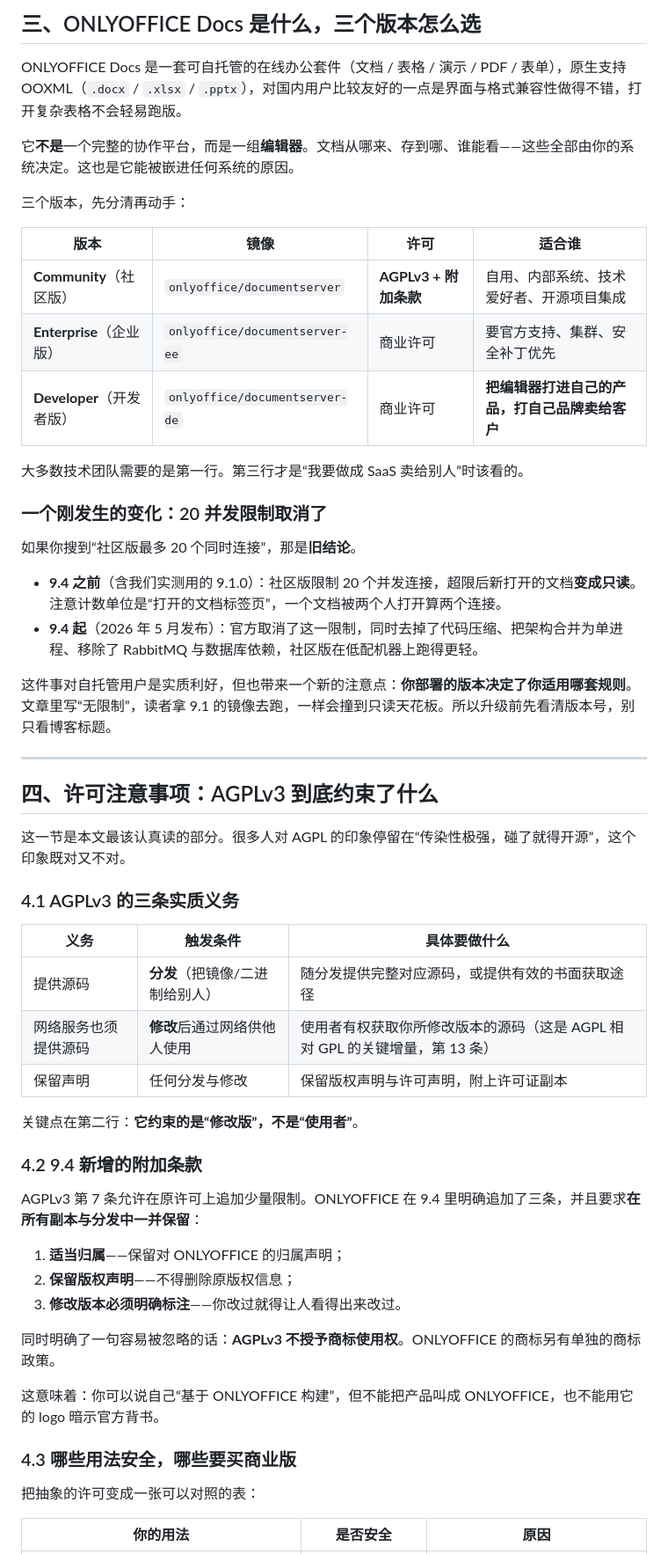
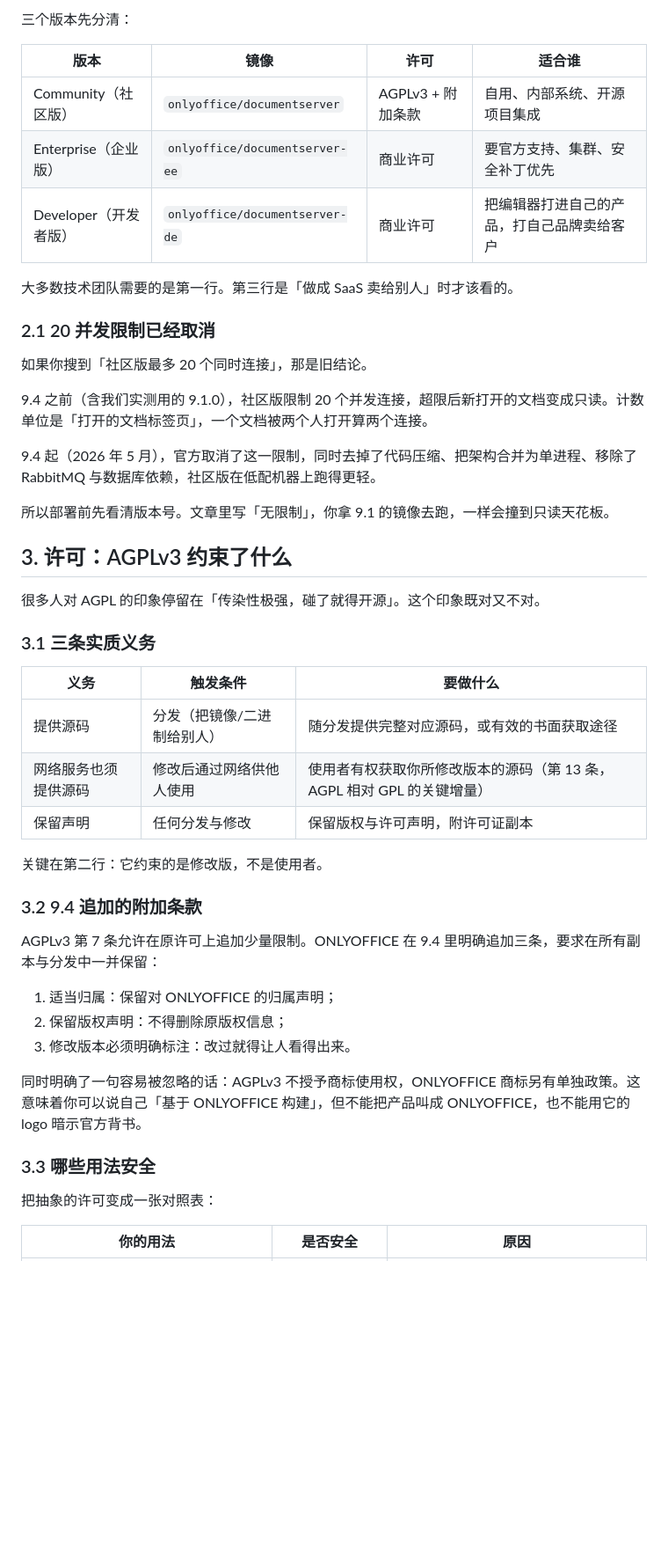
Before and after one commit to wzh-miscnotes/media-resource-manager, a Markdown page: docs/ONLYOFFICE在线编辑接入与开源许可.md, the part around one of its changes. Shown at 88% size. GitHub-like rendering; blank space fills up the shorter version.

```diff
--- a/docs/ONLYOFFICE在线编辑接入与开源许可.md
+++ b/docs/ONLYOFFICE在线编辑接入与开源许可.md
@@ -59,60 +40,51 @@ RM 的架构文章已经发过两篇：
 
-## 三、ONLYOFFICE Docs 是什么，三个版本怎么选
-
-ONLYOFFICE Docs 是一套可自托管的在线办公套件（文档 / 表格 / 演示 / PDF / 表单），原生支持 OOXML（`.docx` / `.xlsx` / `.pptx`），对国内用户比较友好的一点是界面与格式兼容性做得不错，打开复杂表格不会轻易跑版。
-
-它**不是**一个完整的协作平台，而是一组**编辑器**。文档从哪来、存到哪、谁能看——这些全部由你的系统决定。这也是它能被嵌进任何系统的原因。
-
-三个版本，先分清再动手：
+三个版本先分清：
 
 | 版本 | 镜像 | 许可 | 适合谁 |
 | --- | --- | --- | --- |
-| **Community**（社区版） | `onlyoffice/documentserver` | **AGPLv3 + 附加条款** | 自用、内部系统、技术爱好者、开源项目集成 |
-| **Enterprise**（企业版） | `onlyoffice/documentserver-ee` | 商业许可 | 要官方支持、集群、安全补丁优先 |
-| **Developer**（开发者版） | `onlyoffice/documentserver-de` | 商业许可 | **把编辑器打进自己的产品，打自己品牌卖给客户** |
+| Community（社区版） | `onlyoffice/documentserver` | AGPLv3 + 附加条款 | 自用、内部系统、开源项目集成 |
+| Enterprise（企业版） | `onlyoffice/documentserver-ee` | 商业许可 | 要官方支持、集群、安全补丁优先 |
+| Developer（开发者版） | `onlyoffice/documentserver-de` | 商业许可 | 把编辑器打进自己的产品，打自己品牌卖给客户 |
 
-大多数技术团队需要的是第一行。第三行才是“我要做成 SaaS 卖给别人”时该看的。
+大多数技术团队需要的是第一行。第三行是「做成 SaaS 卖给别人」时才该看的。
 
-### 一个刚发生的变化：20 并发限制取消了
+### 2.1 20 并发限制已经取消
 
-如果你搜到“社区版最多 20 个同时连接”，那是**旧结论**。
+如果你搜到「社区版最多 20 个同时连接」，那是旧结论。
 
-- **9.4 之前**（含我们实测用的 9.1.0）：社区版限制 20 个并发连接，超限后新打开的文档**变成只读**。注意计数单位是“打开的文档标签页”，一个文档被两个人打开算两个连接。
-- **9.4 起**（2026 年 5 月发布）：官方取消了这一限制，同时去掉了代码压缩、把架构合并为单进程、移除了 RabbitMQ 与数据库依赖，社区版在低配机器上跑得更轻。
+9.4 之前（含我们实测用的 9.1.0），社区版限制 20 个并发连接，超限后新打开的文档变成只读。计数单位是「打开的文档标签页」，一个文档被两个人打开算两个连接。
 
-这件事对自托管用户是实质利好，但也带来一个新的注意点：**你部署的版本决定了你适用哪套规则**。文章里写“无限制”，读者拿 9.1 的镜像去跑，一样会撞到只读天花板。所以升级前先看清版本号，别只看博客标题。
+9.4 起（2026 年 5 月），官方取消了这一限制，同时去掉了代码压缩、把架构合并为单进程、移除了 RabbitMQ 与数据库依赖，社区版在低配机器上跑得更轻。
 
----
+所以部署前先看清版本号。文章里写「无限制」，你拿 9.1 的镜像去跑，一样会撞到只读天花板。
 
-## 四、许可注意事项：AGPLv3 到底约束了什么
+## 3. 许可：AGPLv3 约束了什么
 
-这一节是本文最该认真读的部分。很多人对 AGPL 的印象停留在“传染性极强，碰了就得开源”，这个印象既对又不对。
+很多人对 AGPL 的印象停留在「传染性极强，碰了就得开源」。这个印象既对又不对。
 
-### 4.1 AGPLv3 的三条实质义务
+### 3.1 三条实质义务
 
-| 义务 | 触发条件 | 具体要做什么 |
+| 义务 | 触发条件 | 要做什么 |
 | --- | --- | --- |
-| 提供源码 | **分发**（把镜像/二进制给别人） | 随分发提供完整对应源码，或提供有效的书面获取途径 |
-| 网络服务也须提供源码 | **修改**后通过网络供他人使用 | 使用者有权获取你所修改版本的源码（这是 AGPL 相对 GPL 的关键增量，第 13 条） |
-| 保留声明 | 任何分发与修改 | 保留版权声明与许可声明，附上许可证副本 |
+| 提供源码 | 分发（把镜像/二进制给别人） | 随分发提供完整对应源码，或有效的书面获取途径 |
+| 网络服务也须提供源码 | 修改后通过网络供他人使用 | 使用者有权获取你所修改版本的源码（第 13 条，AGPL 相对 GPL 的关键增量） |
+| 保留声明 | 任何分发与修改 | 保留版权与许可声明，附许可证副本 |
 
-关键点在第二行：**它约束的是“修改版”，不是“使用者”**。
+关键在第二行：它约束的是修改版，不是使用者。
 
-### 4.2 9.4 新增的附加条款
+### 3.2 9.4 追加的附加条款
 
-AGPLv3 第 7 条允许在原许可上追加少量限制。ONLYOFFICE 在 9.4 里明确追加了三条，并且要求**在所有副本与分发中一并保留**：
+AGPLv3 第 7 条允许在原许可上追加少量限制。ONLYOFFICE 在 9.4 里明确追加三条，要求在所有副本与分发中一并保留：
 
-1. **适当归属**——保留对 ONLYOFFICE 的归属声明；
-2. **保留版权声明**——不得删除原版权信息；
-3. **修改版本必须明确标注**——你改过就得让人看得出来改过。
+1. 适当归属：保留对 ONLYOFFICE 的归属声明；
+2. 保留版权声明：不得删除原版权信息；
+3. 修改版本必须明确标注：改过就得让人看得出来。
 
-同时明确了一句容易被忽略的话：**AGPLv3 不授予商标使用权**。ONLYOFFICE 的商标另有单独的商标政策。
+同时明确了一句容易被忽略的话：AGPLv3 不授予商标使用权，ONLYOFFICE 商标另有单独政策。这意味着你可以说自己「基于 ONLYOFFICE 构建」，但不能把产品叫成 ONLYOFFICE，也不能用它的 logo 暗示官方背书。
 
-这意味着：你可以说自己“基于 ONLYOFFICE 构建”，但不能把产品叫成 ONLYOFFICE，也不能用它的 logo 暗示官方背书。
+### 3.3 哪些用法安全
 
-### 4.3 哪些用法安全，哪些要买商业版
-
-把抽象的许可变成一张可以对照的表：
+把抽象的许可变成一张对照表：
 
 | 你的用法 | 是否安全 | 原因 |
 | --- | --- | --- |
```
Also changed, not shown: other parts of docs/ONLYOFFICE在线编辑接入与开源许可.md (+155 -216 lines), docs/onlyoffice-三入口架构图.png (added), docs/onlyoffice-保存时序图.png (added), 3 other files.
